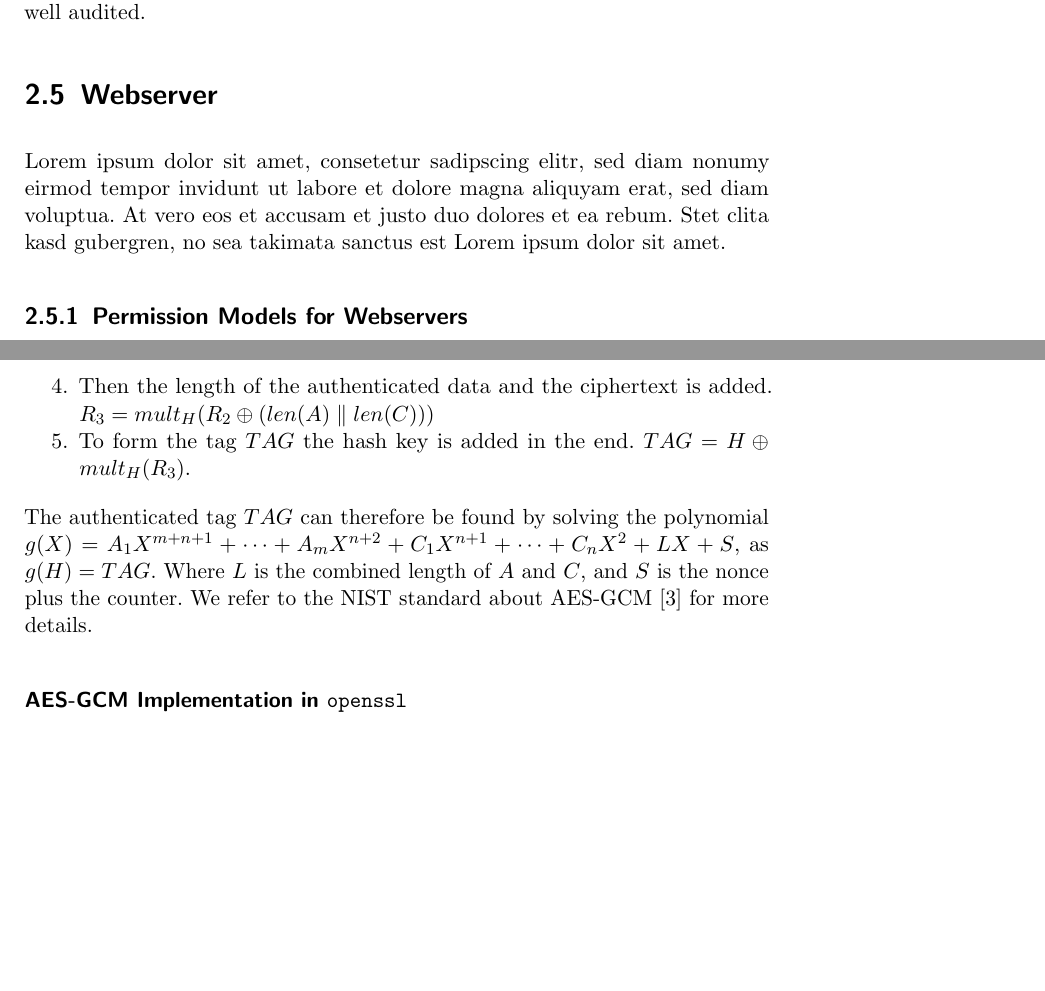
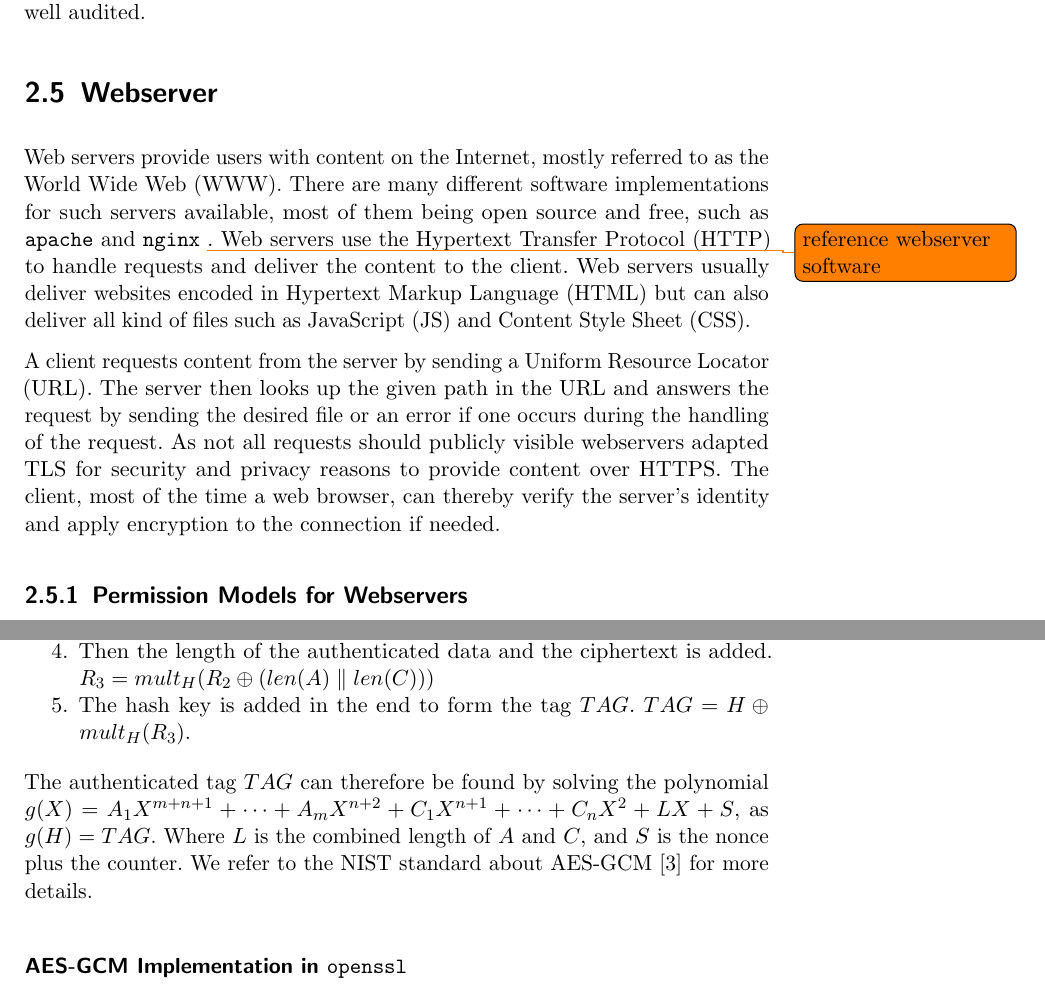
Before and after one commit to sigttou/db_master_thesis, a LaTeX thesis (thesis/main.tex, which reads thesis/general.tex): two parts of pages 21 and 25 of 38 before the commit and two parts of pages 21 and 25 of 40 after it, joined at a grey line, cut so that both start at the same text, the shorter picture padded with empty space. Compiled offline with pdfLaTeX; an older LaTeX class or package is replaced by its successor.

Commit message:
ADD: section about webservers

```diff
--- a/thesis/general.tex
+++ b/thesis/general.tex
@@ -217,10 +217,22 @@ property should be well audited.
 
 \section{Webserver}
 
-Lorem ipsum dolor sit amet, consetetur sadipscing elitr, sed diam nonumy eirmod
-tempor invidunt ut labore et dolore magna aliquyam erat, sed diam voluptua. At
-vero eos et accusam et justo duo dolores et ea rebum. Stet clita kasd gubergren,
-no sea takimata sanctus est Lorem ipsum dolor sit amet.
+Web servers provide users with content on the Internet, mostly referred to as
+the World Wide Web (WWW). There are many different software implementations for
+such servers available, most of them being open source and free, such as
+\texttt{apache} and \texttt{nginx}~\todo{reference webserver software}. Web
+servers use the Hypertext Transfer Protocol (HTTP) to handle requests and
+deliver the content to the client. Web servers usually deliver websites encoded
+in Hypertext Markup Language (HTML) but can also deliver all kind of files such
+as JavaScript (JS) and Content Style Sheet (CSS).
+
+A client requests content from the server by sending a Uniform Resource Locator
+(URL). The server then looks up the given path in the URL and answers the
+request by sending the desired file or an error if one occurs during the
+handling of the request. As not all requests should publicly visible webservers
+adapted TLS for security and privacy reasons to provide content over HTTPS. The
+client, most of the time a web browser, can thereby verify the server's identity
+and apply encryption to the connection if needed.
 
 \subsection{Permission Models for Webservers}
 
@@ -401,7 +413,7 @@ C_1)$.
 multiplied. $R_2 = mult_H(R_1 \oplus C_2)$
   \item Then the length of the authenticated data and the ciphertext is
 added. $R_3 = mult_H(R_2 \oplus (len(A) \parallel len(C)))$
-  \item To form the tag $TAG$ the hash key is added in the end. $TAG = H \oplus
+  \item The hash key is added in the end to form the tag $TAG$. $TAG = H \oplus
 mult_H(R_3)$.
 \end{enumerate}
 
```
